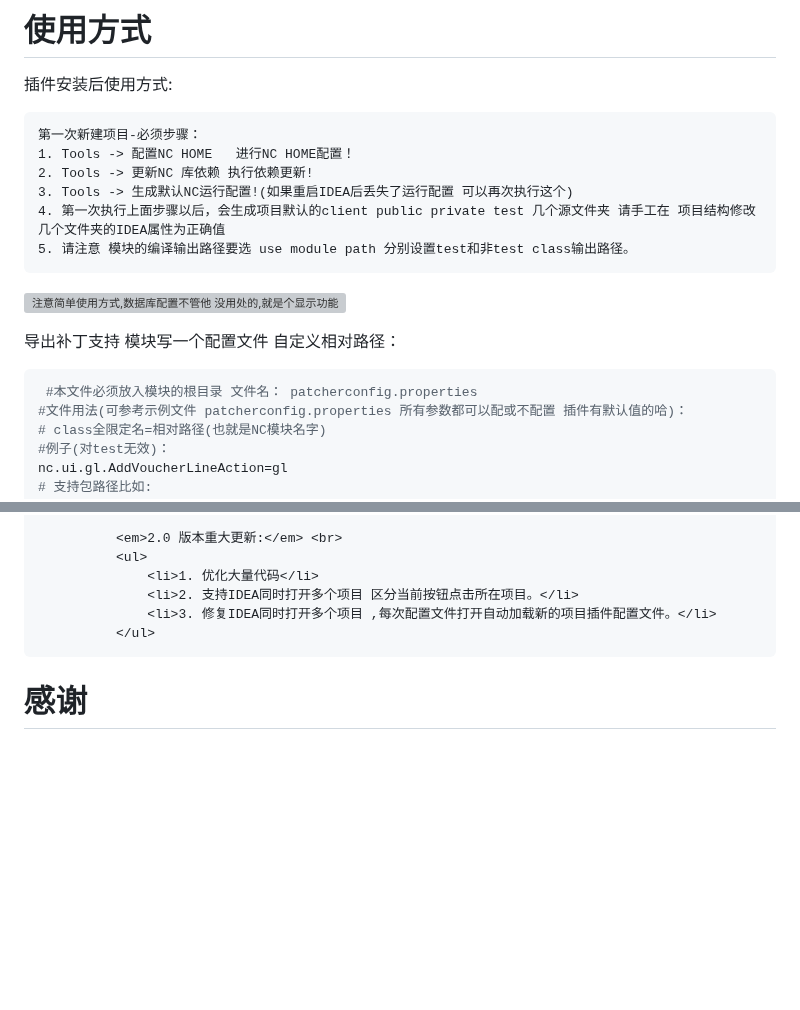
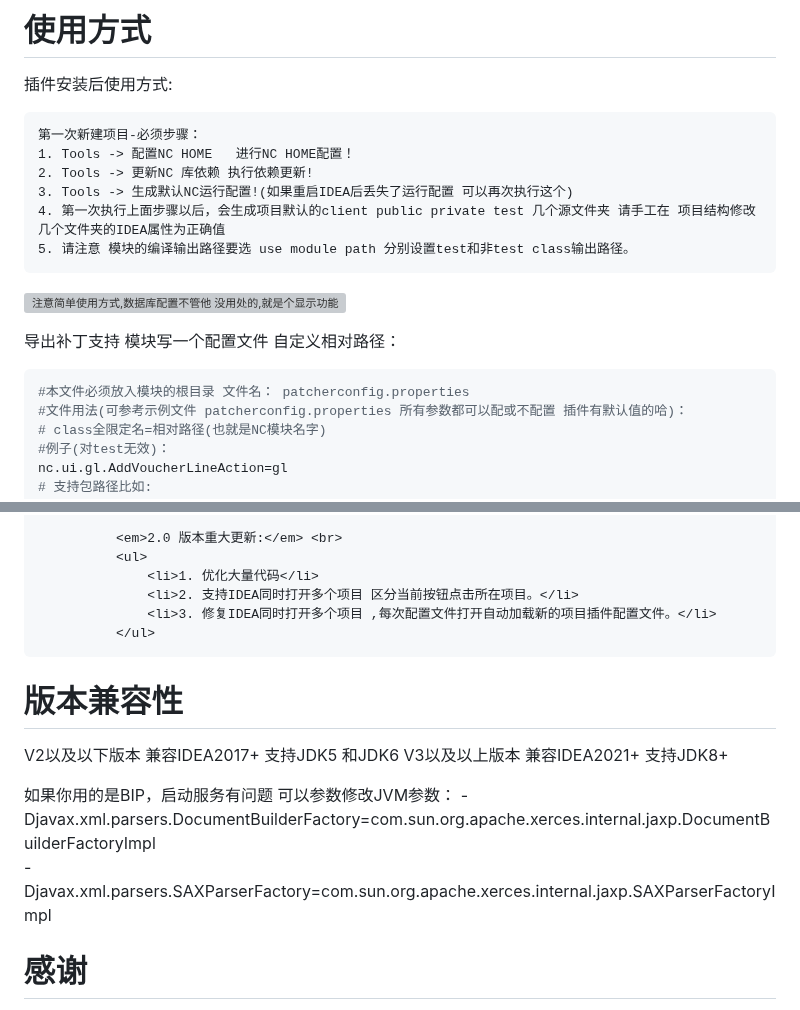
Before and after one commit to airh2o/idea_plugin_ncdevplugin, a Markdown page: README.md, 2 parts joined by grey strips. Drawn GitHub-style; blank space fills up the shorter version; grey boxes are pictures that could not be loaded.

Commit message:
update-更新说明文档

````diff
--- a/README.md
+++ b/README.md
@@ -31,7 +31,7 @@ Yonyou NC5x or U8Cloud or NC6x or NCCloud or YonBIP Idea devtool Plugin
 
 插件安装后使用方式:
 
-```
+```txt
 第一次新建项目-必须步骤：
 1. Tools -> 配置NC HOME   进行NC HOME配置！
 2. Tools -> 更新NC 库依赖 执行依赖更新!
@@ -43,8 +43,8 @@ Yonyou NC5x or U8Cloud or NC6x or NCCloud or YonBIP Idea devtool Plugin
 ![注意简单使用方式,数据库配置不管他 没用处的,就是个显示功能](https://s1.ax1x.com/2020/11/09/B7FcOH.jpg "注意简单使用方式,数据库配置不管他 没用处的,就是个显示功能")
 
 导出补丁支持 模块写一个配置文件 自定义相对路径：
- ```properties
-  #本文件必须放入模块的根目录 文件名： patcherconfig.properties
+```properties
+#本文件必须放入模块的根目录 文件名： patcherconfig.properties
 #文件用法(可参考示例文件 patcherconfig.properties 所有参数都可以配或不配置 插件有默认值的哈)：
 # class全限定名=相对路径(也就是NC模块名字)
 #例子(对test无效)：
@@ -229,6 +229,14 @@ onleyFullSql=true
           </ul>
 ```
 
+# 版本兼容性
+V2以及以下版本 兼容IDEA2017+ 支持JDK5 和JDK6
+V3以及以上版本 兼容IDEA2021+ 支持JDK8+
+
+如果你用的是BIP，启动服务有问题 可以参数修改JVM参数：
+-Djavax.xml.parsers.DocumentBuilderFactory=com.sun.org.apache.xerces.internal.jaxp.DocumentBuilderFactoryImpl
+-Djavax.xml.parsers.SAXParserFactory=com.sun.org.apache.xerces.internal.jaxp.SAXParserFactoryImpl
+
 # 感谢
 
 部分代码 参考或使用了 部分插件开源项目的代码和功能灵感设计。 涉及到的有(列表可能不全，请谅解，实际已源码和项目为准)： IDEA plugin 官方示例项目 或 开源插件：
````
